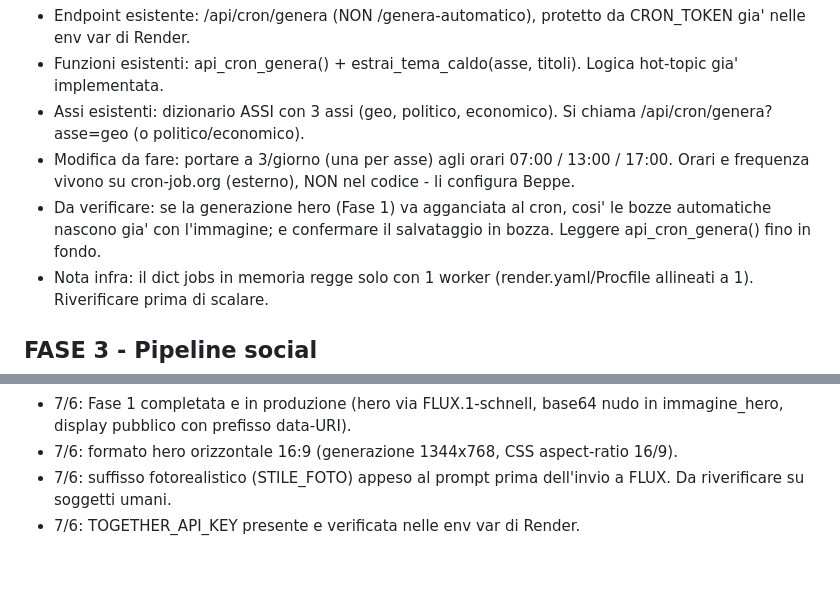
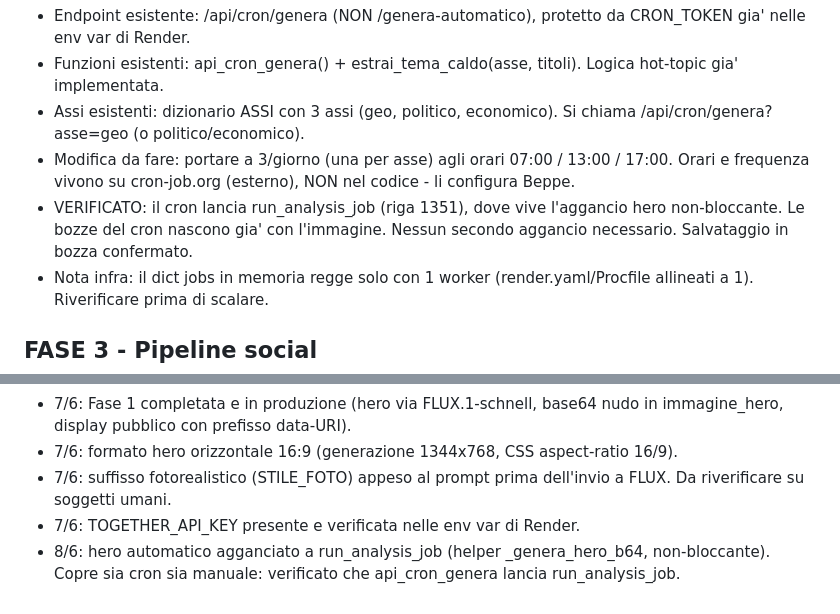
Before and after one commit to giusMaffi/theatrum-belli, a Markdown page: ROADMAP.md, 2 parts joined by grey strips. Rendered like a GitHub page; blank space fills up the shorter version.

Commit message:
aggiorna ROADMAP - cron coperto da run_analysis_job
Co-Authored-By: Claude Opus 4.8 (1M context) <noreply@anthropic.com>

```diff
--- a/ROADMAP.md
+++ b/ROADMAP.md
@@ -45,7 +45,7 @@ ATTENZIONE: il cron NON e' da costruire - esiste gia'. Verificato sul codice liv
 - Funzioni esistenti: api_cron_genera() + estrai_tema_caldo(asse, titoli). Logica hot-topic gia' implementata.
 - Assi esistenti: dizionario ASSI con 3 assi (geo, politico, economico). Si chiama /api/cron/genera?asse=geo (o politico/economico).
 - Modifica da fare: portare a 3/giorno (una per asse) agli orari 07:00 / 13:00 / 17:00. Orari e frequenza vivono su cron-job.org (esterno), NON nel codice - li configura Beppe.
-- Da verificare: se la generazione hero (Fase 1) va agganciata al cron, cosi' le bozze automatiche nascono gia' con l'immagine; e confermare il salvataggio in bozza. Leggere api_cron_genera() fino in fondo.
+- VERIFICATO: il cron lancia run_analysis_job (riga 1351), dove vive l'aggancio hero non-bloccante. Le bozze del cron nascono gia' con l'immagine. Nessun secondo aggancio necessario. Salvataggio in bozza confermato.
 - Nota infra: il dict jobs in memoria regge solo con 1 worker (render.yaml/Procfile allineati a 1). Riverificare prima di scalare.
 
 ## FASE 3 - Pipeline social
@@ -64,3 +64,4 @@ Obiettivo: dopo la pubblicazione sul sito, preparare la bozza del post social.
 - 7/6: formato hero orizzontale 16:9 (generazione 1344x768, CSS aspect-ratio 16/9).
 - 7/6: suffisso fotorealistico (STILE_FOTO) appeso al prompt prima dell'invio a FLUX. Da riverificare su soggetti umani.
 - 7/6: TOGETHER_API_KEY presente e verificata nelle env var di Render.
+- 8/6: hero automatico agganciato a run_analysis_job (helper _genera_hero_b64, non-bloccante). Copre sia cron sia manuale: verificato che api_cron_genera lancia run_analysis_job.
```
